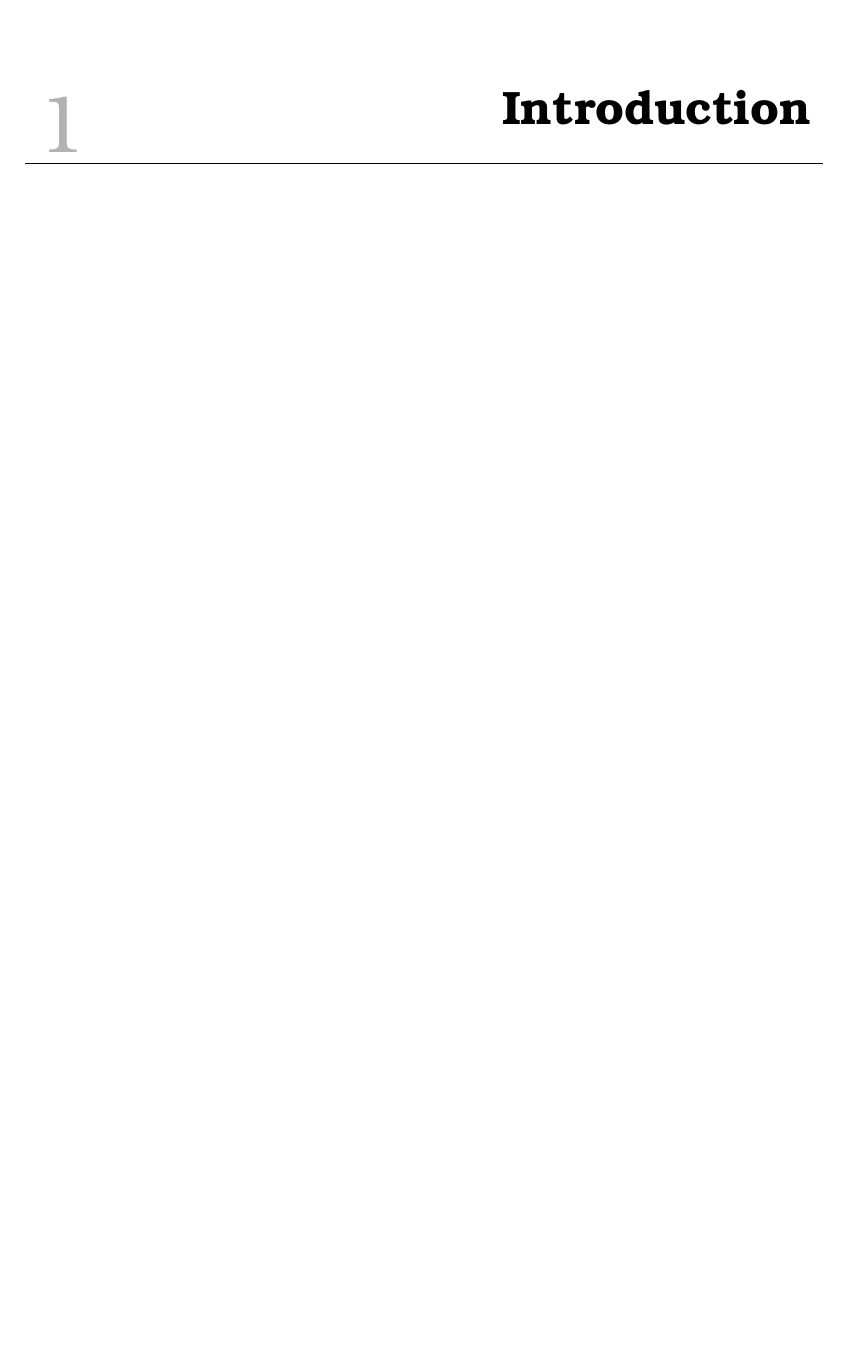
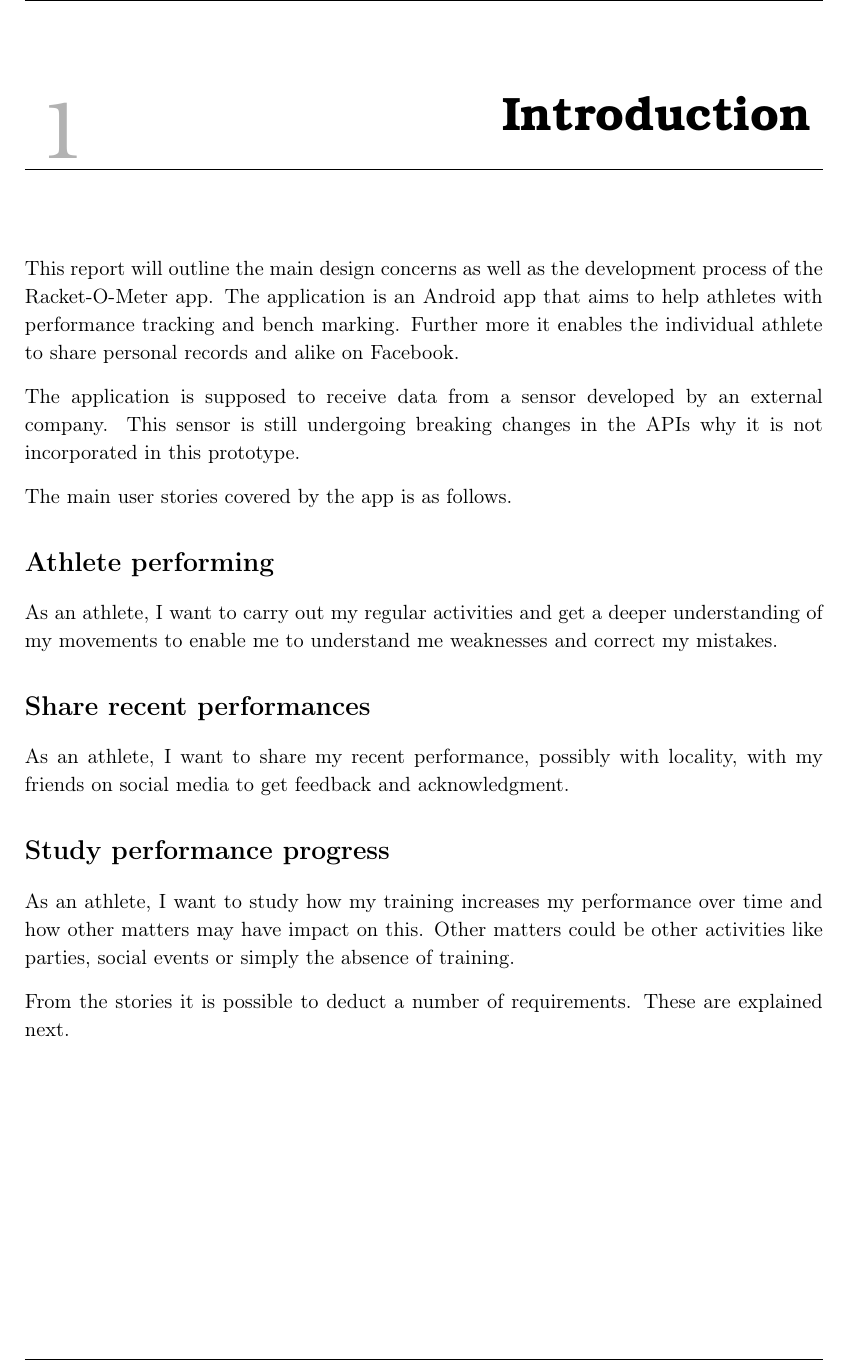
Before and after one commit to racketometer/report, a LaTeX book (Master.tex, which reads files/Introduction.tex): part of page 3 of 8, cut so that both start at the same text, the shorter picture padded with empty space. Compiled offline with pdfLaTeX.

Commit message:
Added introduction.

```diff
--- a/files/Introduction.tex
+++ b/files/Introduction.tex
@@ -1 +1,18 @@
 \chapter{Introduction}
+This report will outline the main design concerns as well as the development process of the Racket-O-Meter app. The application is an Android app that aims to help athletes with performance tracking and bench marking. Further more it enables the individual athlete to share personal records and alike on Facebook.
+
+The application is supposed to receive data from a sensor developed by an external company. This sensor is still undergoing breaking changes in the APIs why it is not incorporated in this prototype.
+
+The main user stories covered by the app is as follows.
+
+\section*{Athlete performing}
+As an athlete, I want to carry out my regular activities and get a deeper understanding of my movements to enable me to understand me weaknesses and correct my mistakes.
+
+\section*{Share recent performances}
+As an athlete, I want to share my recent performance, possibly with locality, with my friends on social media to get feedback and acknowledgment.
+
+\section*{Study performance progress}
+As an athlete, I want to study how my training increases my performance over time and how other matters may have impact on this.
+Other matters could be other activities like parties, social events or simply the absence of training.
+
+From the stories it is possible to deduct a number of requirements. These are explained next.
```
